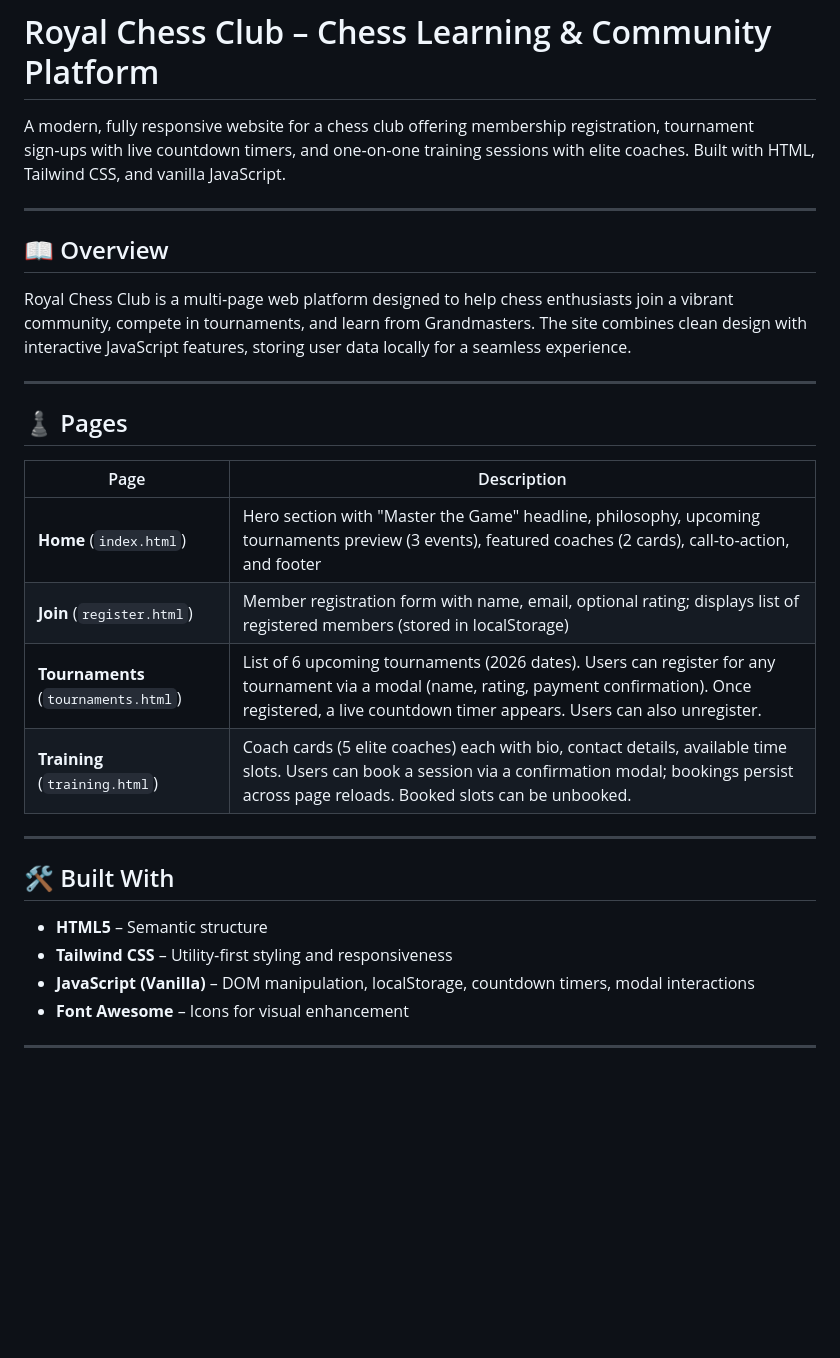
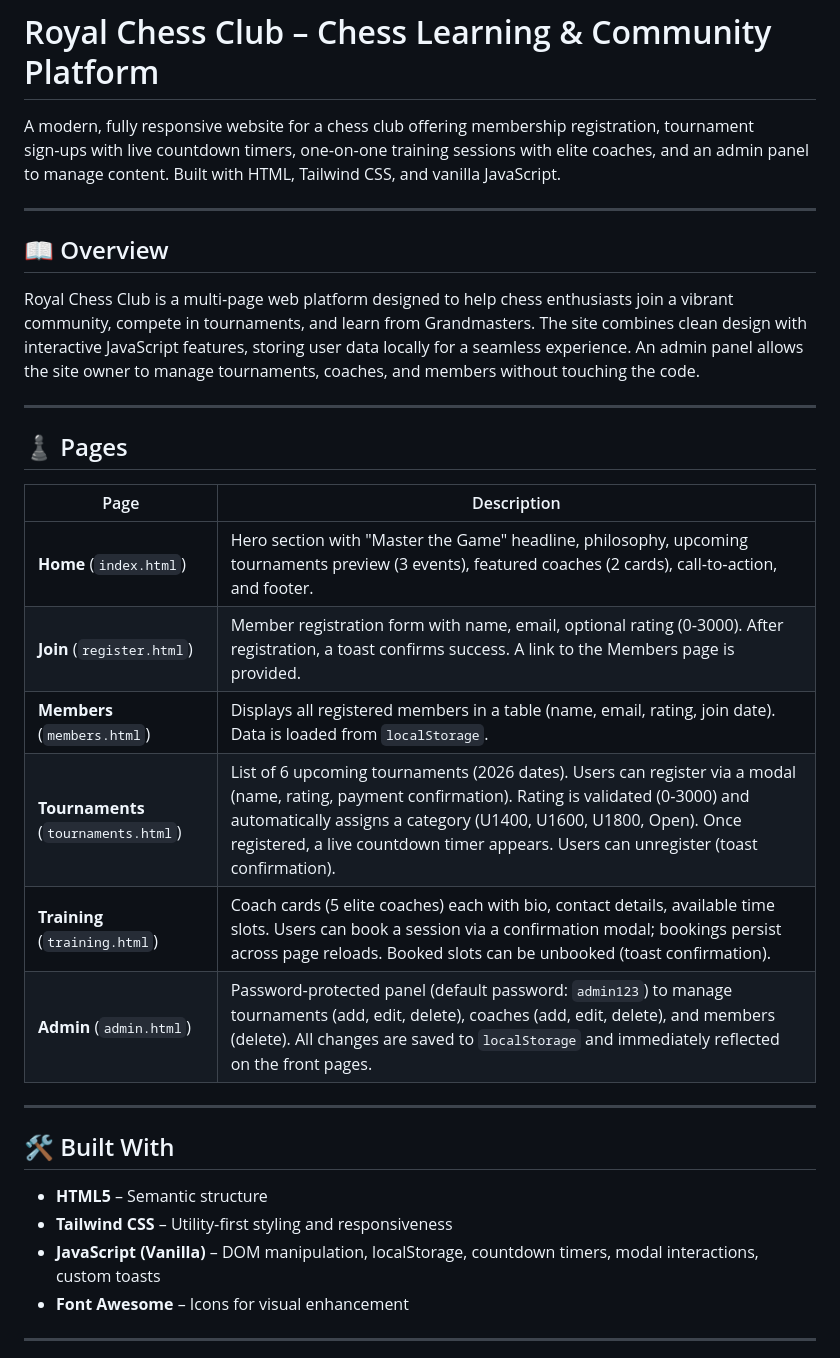
Before and after one commit to SeanMugo/Royal-Chess-Club, a Markdown page: README.md, the part around one of its changes. Rendered like a GitHub page; blank space fills up the shorter version.

```diff
--- a/README.md
+++ b/README.md
@@ -1,12 +1,12 @@
 # Royal Chess Club – Chess Learning & Community Platform
 
-A modern, fully responsive website for a chess club offering membership registration, tournament sign‑ups with live countdown timers, and one‑on‑one training sessions with elite coaches. Built with HTML, Tailwind CSS, and vanilla JavaScript.
+A modern, fully responsive website for a chess club offering membership registration, tournament sign‑ups with live countdown timers, one‑on‑one training sessions with elite coaches, and an admin panel to manage content. Built with HTML, Tailwind CSS, and vanilla JavaScript.
 
 ---
 
 ## 📖 Overview
 
-Royal Chess Club is a multi‑page web platform designed to help chess enthusiasts join a vibrant community, compete in tournaments, and learn from Grandmasters. The site combines clean design with interactive JavaScript features, storing user data locally for a seamless experience.
+Royal Chess Club is a multi‑page web platform designed to help chess enthusiasts join a vibrant community, compete in tournaments, and learn from Grandmasters. The site combines clean design with interactive JavaScript features, storing user data locally for a seamless experience. An admin panel allows the site owner to manage tournaments, coaches, and members without touching the code.
 
 ---
 
@@ -14,10 +14,12 @@ Royal Chess Club is a multi‑page web platform designed to help chess enthusias
 
 | Page | Description |
 |------|-------------|
-| **Home** (`index.html`) | Hero section with "Master the Game" headline, philosophy, upcoming tournaments preview (3 events), featured coaches (2 cards), call‑to‑action, and footer |
-| **Join** (`register.html`) | Member registration form with name, email, optional rating; displays list of registered members (stored in localStorage) |
-| **Tournaments** (`tournaments.html`) | List of 6 upcoming tournaments (2026 dates). Users can register for any tournament via a modal (name, rating, payment confirmation). Once registered, a live countdown timer appears. Users can also unregister. |
-| **Training** (`training.html`) | Coach cards (5 elite coaches) each with bio, contact details, available time slots. Users can book a session via a confirmation modal; bookings persist across page reloads. Booked slots can be unbooked. |
+| **Home** (`index.html`) | Hero section with "Master the Game" headline, philosophy, upcoming tournaments preview (3 events), featured coaches (2 cards), call‑to‑action, and footer. |
+| **Join** (`register.html`) | Member registration form with name, email, optional rating (0‑3000). After registration, a toast confirms success. A link to the Members page is provided. |
+| **Members** (`members.html`) | Displays all registered members in a table (name, email, rating, join date). Data is loaded from `localStorage`. |
+| **Tournaments** (`tournaments.html`) | List of 6 upcoming tournaments (2026 dates). Users can register via a modal (name, rating, payment confirmation). Rating is validated (0‑3000) and automatically assigns a category (U1400, U1600, U1800, Open). Once registered, a live countdown timer appears. Users can unregister (toast confirmation). |
+| **Training** (`training.html`) | Coach cards (5 elite coaches) each with bio, contact details, available time slots. Users can book a session via a confirmation modal; bookings persist across page reloads. Booked slots can be unbooked (toast confirmation). |
+| **Admin** (`admin.html`) | Password‑protected panel (default password: `admin123`) to manage tournaments (add, edit, delete), coaches (add, edit, delete), and members (delete). All changes are saved to `localStorage` and immediately reflected on the front pages. |
 
 ---
 
@@ -25,7 +27,7 @@ Royal Chess Club is a multi‑page web platform designed to help chess enthusias
 
 - **HTML5** – Semantic structure
 - **Tailwind CSS** – Utility‑first styling and responsiveness
-- **JavaScript (Vanilla)** – DOM manipulation, localStorage, countdown timers, modal interactions
+- **JavaScript (Vanilla)** – DOM manipulation, localStorage, countdown timers, modal interactions, custom toasts
 - **Font Awesome** – Icons for visual enhancement
 
 ---
```
Also changed, not shown: other parts of README.md (+13 -9 lines).
